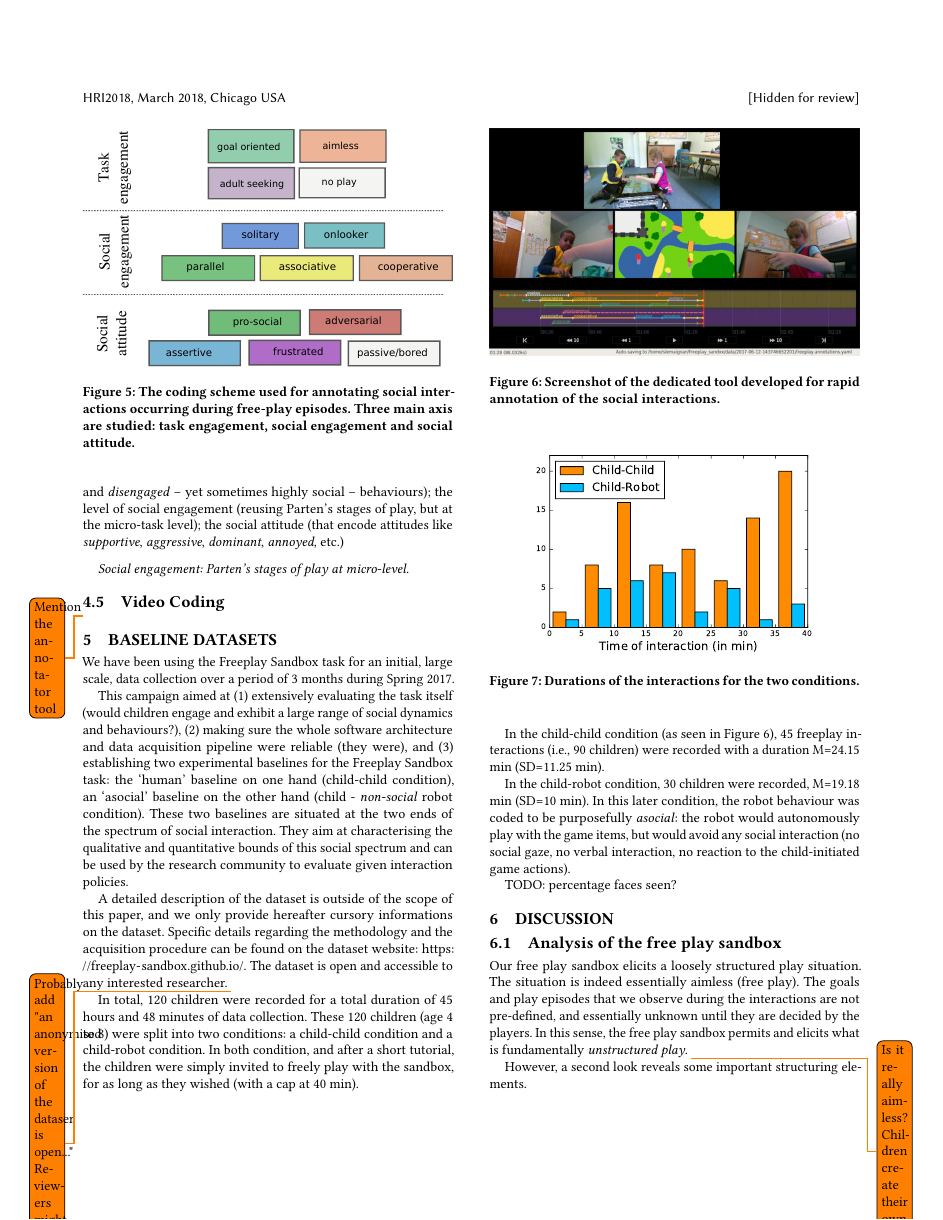
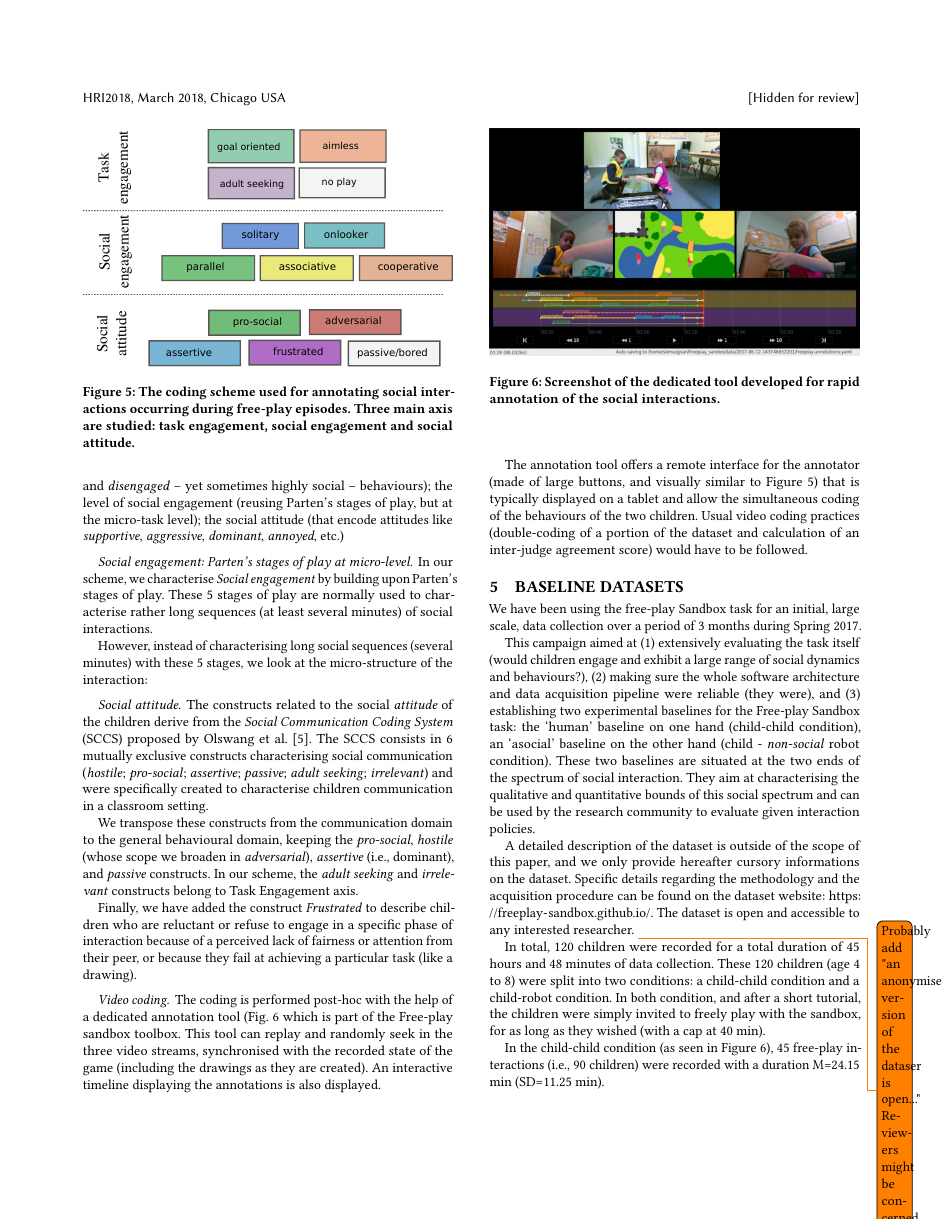
Before and after one commit to severin-lemaignan/hri2018-freeplay-sandbox, a LaTeX paper (paper.tex): page 6 of 7 before the commit and page 6 of 8 after it. Compiled offline with pdfLaTeX.

Commit message:
WIP on social annotations

```diff
--- a/paper.tex
+++ b/paper.tex
@@ -46,7 +46,7 @@
 \newcommand{\cf}{cf.\xspace}
 
 
-\title{The Freeplay Sandbox: a Novel Methodology for the Evaluation of Social Robotics}
+\title{The Free-play Sandbox: a Novel Methodology for the Evaluation of Social Robotics}
 
 %\author{\IEEEauthorblockN{Séverin Lemaignan, Emmanuel Senft, Tony Belpaeme}
 %\IEEEauthorblockA{
@@ -696,9 +700,58 @@ encode attitudes like \emph{supportive}, \emph{aggressive}, \emph{dominant},
 
 \paragraph{Social engagement: Parten's stages of play at micro-level}
 
-\subsection{Video Coding}
+In our scheme, we characterise \emph{Social engagement} by building upon
+Parten's stages of play. These 5 stages of play are normally
+used to characterise rather long sequences (at least several minutes) of social
+interactions.
 
-\todo{Mention the annotator tool}
+However, instead of characterising long social
+sequences (several minutes) with these 5 stages, we look at the micro-structure of the
+interaction:
+
+\paragraph{Social attitude}
+
+The constructs related to the social \emph{attitude} of the children derive from the
+\emph{Social Communication Coding System} (SCCS) proposed by
+Olswang~\etal\cite{olswang2006reliability}.  The SCCS consists in 6 mutually
+exclusive constructs characterising social communication (\emph{hostile};
+\emph{pro-social}; \emph{assertive}; \emph{passive}; \emph{adult seeking};
+\emph{irrelevant}) and were specifically created to characterise children
+communication in a classroom setting.
+
+We transpose these constructs from the communication domain to the general
+behavioural domain, keeping the \emph{pro-social}, \emph{hostile} (whose scope
+we broaden in \emph{adversarial}), \emph{assertive} (\ie dominant), and
+\emph{passive} constructs. In our scheme, the \emph{adult seeking} and
+\emph{irrelevant} constructs belong to Task Engagement axis.
+
+Finally, we have added the construct \emph{Frustrated} to describe children who
+are reluctant or refuse to engage in a specific phase of interaction
+because of a perceived lack of fairness or attention from their peer, or because
+they fail at achieving a particular task (like a drawing).
+
+\paragraph{Video coding}
+
+The coding is performed post-hoc with the help of a dedicated annotation tool
+(Fig.~\ref{annotator} which is part of the Free-play sandbox toolbox. This tool
+can replay and randomly seek in the three video streams, synchronised with the
+recorded state of the game (including the drawings as they are created). An
+interactive timeline displaying the annotations is also displayed.
+
+The annotation tool offers a remote interface for the annotator (made of large
+buttons, and visually similar to Figure~\ref{fig|coding-scheme}) that is
+typically displayed on a tablet and allow the simultaneous coding of the
+behaviours of the two children.  Usual video coding practices (double-coding of
+a portion of the dataset and calculation of an inter-judge agreement score)
+would have to be followed.
+
+\begin{figure}
+    \centering
+    \includegraphics[width=\columnwidth]{annotator}
+    \caption{Screenshot of the dedicated tool developed for rapid annotation of
+    the social interactions.}
+    \label{annotator}
+\end{figure}
 
 %%%%%%%%%%%%%%%%%%%%%%%%%%%%%%%%%%%%%%%%%%%%%%%%%%%%%%%%%%%%%%%%%%%%%%%%%%%%%%%%%%%
 %%%%%%%%%%%%%%%%%%%%%%%%%%%%%%%%%%%%%%%%%%%%%%%%%%%%%%%%%%%%%%%%%%%%%%%%%%%%%%%%%%%
@@ -707,14 +760,14 @@ encode attitudes like \emph{supportive}, \emph{aggressive}, \emph{dominant},
 \section{Baseline Datasets}
 \label{sec:dataset}
 
-We have been using the Freeplay Sandbox task for an initial, large scale, data
+We have been using the free-play Sandbox task for an initial, large scale, data
 collection over a period of 3 months during Spring 2017.
 
 This campaign aimed at (1) extensively evaluating the task itself (would
 children engage and exhibit a large range of social dynamics and behaviours?),
 (2) making sure the whole software architecture and data acquisition pipeline
 were reliable (they were), and (3) establishing two experimental baselines for
-the Freeplay Sandbox task: the `human' baseline on one hand (child-child
+the Free-play Sandbox task: the `human' baseline on one hand (child-child
 condition), an `asocial' baseline on the other hand (child - \emph{non-social}
 robot condition). These two baselines are situated at the two ends of the
 spectrum of social interaction. They aim at characterising the qualitative and
@@ -734,7 +787,7 @@ conditions: a child-child condition and a child-robot condition. In both
 condition, and after a short tutorial, the children were simply invited to
 freely play with the sandbox, for as long as they wished (with a cap at 40 min).
 
-In the child-child condition (as seen in Figure~\ref{annotator}), 45 freeplay interactions (\ie 90 children) were
+In the child-child condition (as seen in Figure~\ref{annotator}), 45 free-play interactions (\ie 90 children) were
 recorded with a duration M=24.15 min (SD=11.25 min).
 
 In the child-robot condition, 30 children were recorded, M=19.18 min (SD=10
@@ -744,14 +797,6 @@ the game items, but would avoid any social interaction (no social gaze, no
 verbal interaction, no reaction to the child-initiated game actions).
 
 TODO: percentage faces seen?
-
-\begin{figure}
-    \centering
-    \includegraphics[width=\columnwidth]{annotator}
-    \caption{Screenshot of the dedicated tool developed for rapid annotation of
-    the social interactions.}
-    \label{annotator}
-\end{figure}
 
 \begin{figure}
     \centering
```
Also changed, not shown: paper.tex (18 more changed lines).
